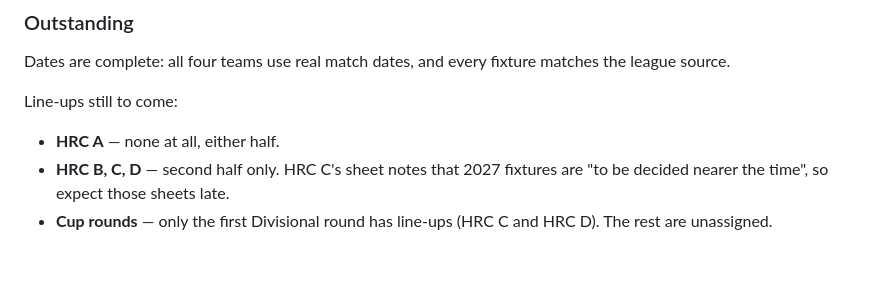
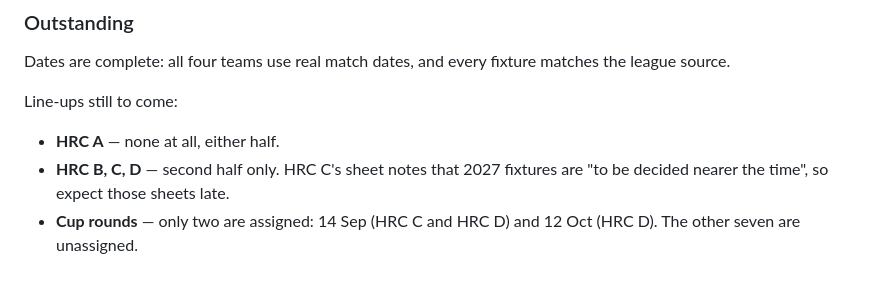
Before and after one commit to kipergil/hrc-league, a Markdown page: docs/league-reference.md, the part around one of its changes. GitHub-like rendering.

```diff
--- a/docs/league-reference.md
+++ b/docs/league-reference.md
@@ -328,5 +349,5 @@ Line-ups still to come:
 - **HRC A** — none at all, either half.
 - **HRC B, C, D** — second half only. HRC C's sheet notes that 2027 fixtures are
   "to be decided nearer the time", so expect those sheets late.
-- **Cup rounds** — only the first Divisional round has line-ups (HRC C and
-  HRC D). The rest are unassigned.
+- **Cup rounds** — only two are assigned: 14 Sep (HRC C and HRC D) and 12 Oct
+  (HRC D). The other seven are unassigned.
```
Also changed, not shown: other parts of docs/league-reference.md (+40 -19 lines).
